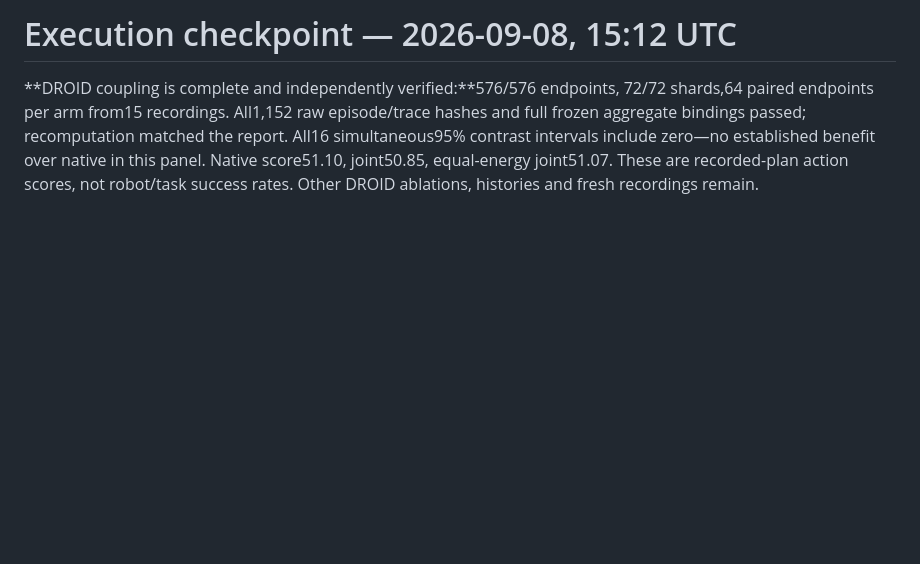
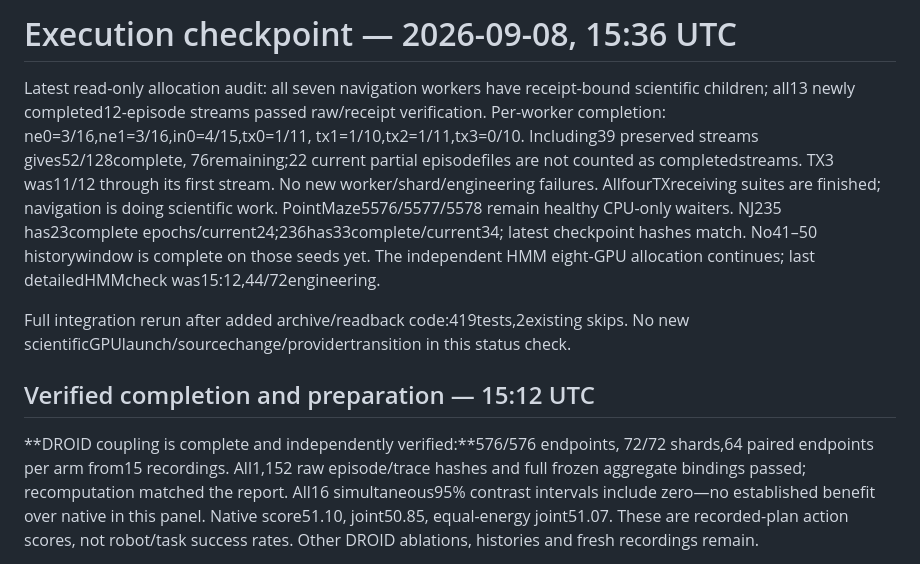
Before and after one commit to stevenybuilder/jepa_steering, a Markdown page: reports/EXECUTION_STATUS.md, the part around the change. Drawn GitHub-style; blank space fills up the shorter version.

Commit message:
Record verified navigation throughput and 419-test integration pass

```diff
--- a/reports/EXECUTION_STATUS.md
+++ b/reports/EXECUTION_STATUS.md
@@ -1,4 +1,21 @@
-# Execution checkpoint — 2026-09-08, 15:12 UTC
+# Execution checkpoint — 2026-09-08, 15:36 UTC
+
+Latest read-only allocation audit: all seven navigation workers have receipt-bound
+scientific children; all13 newly completed12-episode streams passed raw/receipt
+verification. Per-worker completion: ne0=3/16,ne1=3/16,in0=4/15,tx0=1/11,
+tx1=1/10,tx2=1/11,tx3=0/10. Including39 preserved streams gives52/128complete,
+76remaining;22 current partial episodefiles are not counted as completedstreams.
+TX3 was11/12 through its first stream. No new worker/shard/engineering failures.
+AllfourTXreceiving suites are finished; navigation is doing scientific work.
+PointMaze5576/5577/5578 remain healthy CPU-only waiters. NJ235 has23complete
+epochs/current24;236has33complete/current34; latest checkpoint hashes match.
+No41–50 historywindow is complete on those seeds yet. The independent HMM
+eight-GPU allocation continues; last detailedHMMcheck was15:12,44/72engineering.
+
+Full integration rerun after added archive/readback code:419tests,2existing skips.
+No new scientificGPUlaunch/sourcechange/providertransition in this status check.
+
+## Verified completion and preparation — 15:12 UTC
 
 **DROID coupling is complete and independently verified:**576/576 endpoints,
 72/72 shards,64 paired endpoints per arm from15 recordings. All1,152 raw
```
Also changed, not shown: jax_scaling_notes.md (+15 -0 lines).
